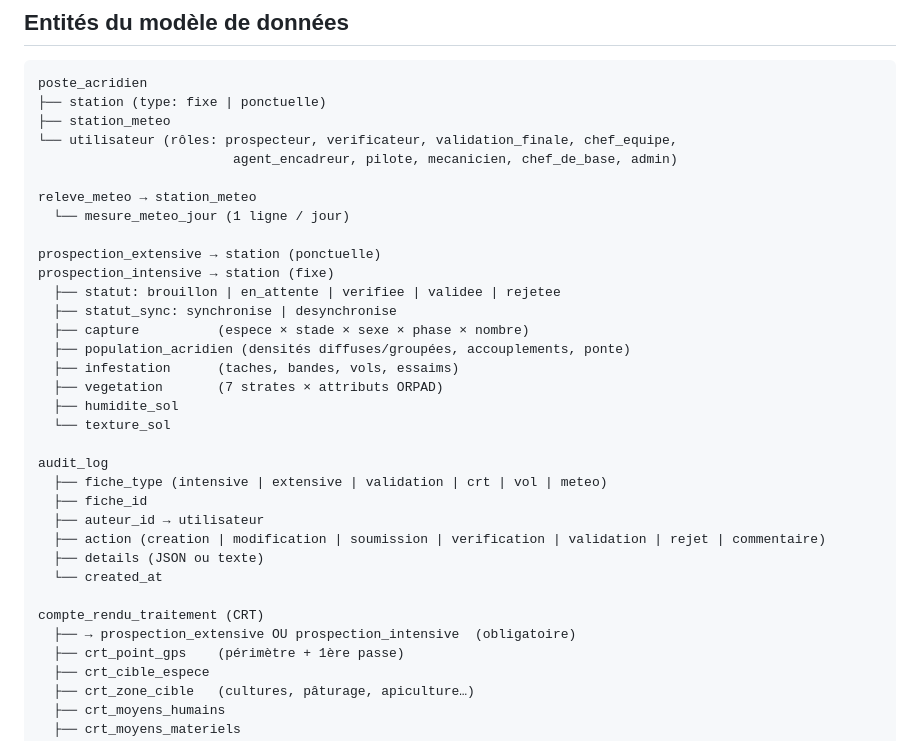
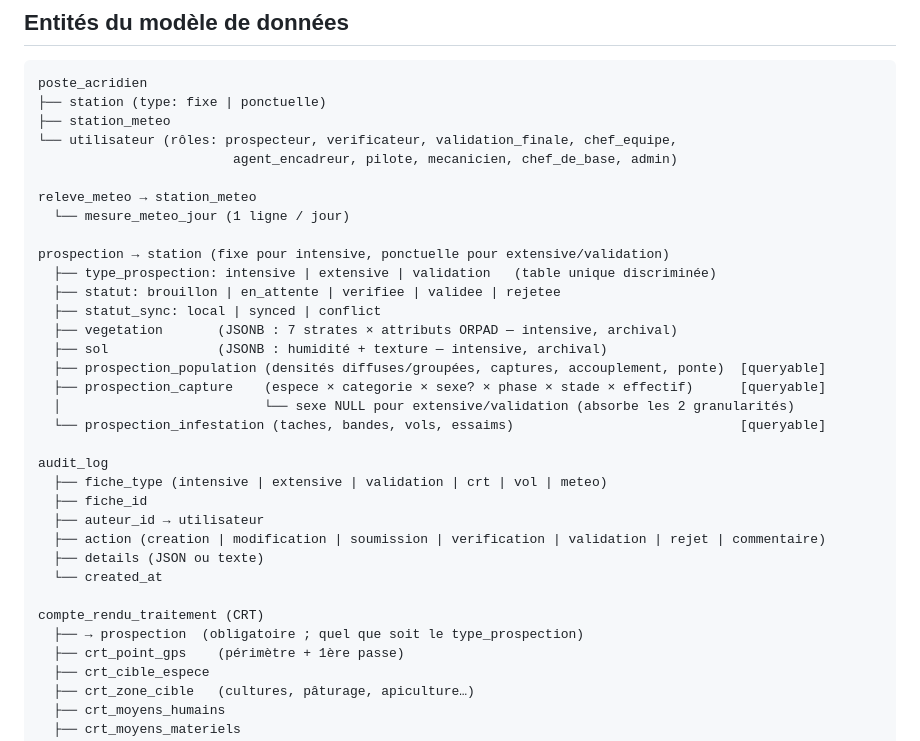
Before and after one commit to tojoolivier/ifvm-app, a Markdown page: CONTEXT.md, the part around the change. Drawn GitHub-style.

```diff
--- a/CONTEXT.md
+++ b/CONTEXT.md
@@ -152,16 +152,16 @@ poste_acridien
 releve_meteo → station_meteo
   └── mesure_meteo_jour (1 ligne / jour)
 
-prospection_extensive → station (ponctuelle)
-prospection_intensive → station (fixe)
+prospection → station (fixe pour intensive, ponctuelle pour extensive/validation)
+  ├── type_prospection: intensive | extensive | validation   (table unique discriminée)
   ├── statut: brouillon | en_attente | verifiee | validee | rejetee
-  ├── statut_sync: synchronise | desynchronise
-  ├── capture          (espece × stade × sexe × phase × nombre)
-  ├── population_acridien (densités diffuses/groupées, accouplements, ponte)
-  ├── infestation      (taches, bandes, vols, essaims)
-  ├── vegetation       (7 strates × attributs ORPAD)
-  ├── humidite_sol
-  └── texture_sol
+  ├── statut_sync: local | synced | conflict
+  ├── vegetation       (JSONB : 7 strates × attributs ORPAD — intensive, archival)
+  ├── sol              (JSONB : humidité + texture — intensive, archival)
+  ├── prospection_population (densités diffuses/groupées, captures, accouplement, ponte)  [queryable]
+  ├── prospection_capture    (espece × categorie × sexe? × phase × stade × effectif)      [queryable]
+  │                          └── sexe NULL pour extensive/validation (absorbe les 2 granularités)
+  └── prospection_infestation (taches, bandes, vols, essaims)                             [queryable]
 
 audit_log
   ├── fiche_type (intensive | extensive | validation | crt | vol | meteo)
@@ -172,7 +172,7 @@ audit_log
   └── created_at
 
 compte_rendu_traitement (CRT)
-  ├── → prospection_extensive OU prospection_intensive  (obligatoire)
+  ├── → prospection  (obligatoire ; quel que soit le type_prospection)
   ├── crt_point_gps    (périmètre + 1ère passe)
   ├── crt_cible_espece
   ├── crt_zone_cible   (cultures, pâturage, apiculture…)
```
Also changed, not shown: .scratch/prospection-intensive-workflow/PRD.md (+19 -2 lines), 1 other file.
